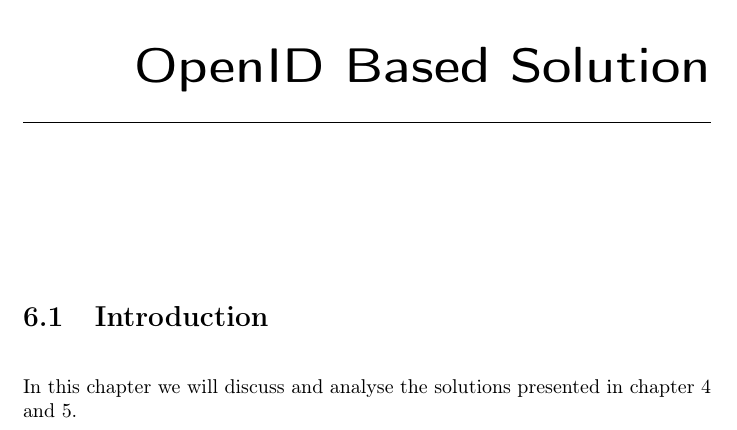
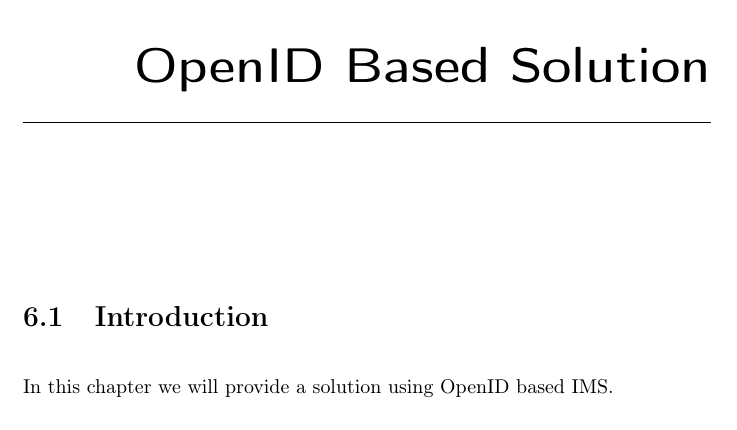
Before and after one commit to cloudbansal/Thesis, a LaTeX thesis (Thesis.tex, which reads Chapter6.tex): part of page 51 of 63, cut so that both start at the same text. Compiled offline with pdfLaTeX.

Commit message:
Testing New Repository

```diff
--- a/Chapter6.tex
+++ b/Chapter6.tex
@@ -1,3 +1,3 @@
 \chapter{OpenID Based Solution}
 \section{Introduction}
-In this chapter we will discuss and analyse the solutions presented in chapter 4 and 5.
+In this chapter we will provide a solution using OpenID based IMS.
```
Also changed, not shown: Thesis.pdf.
